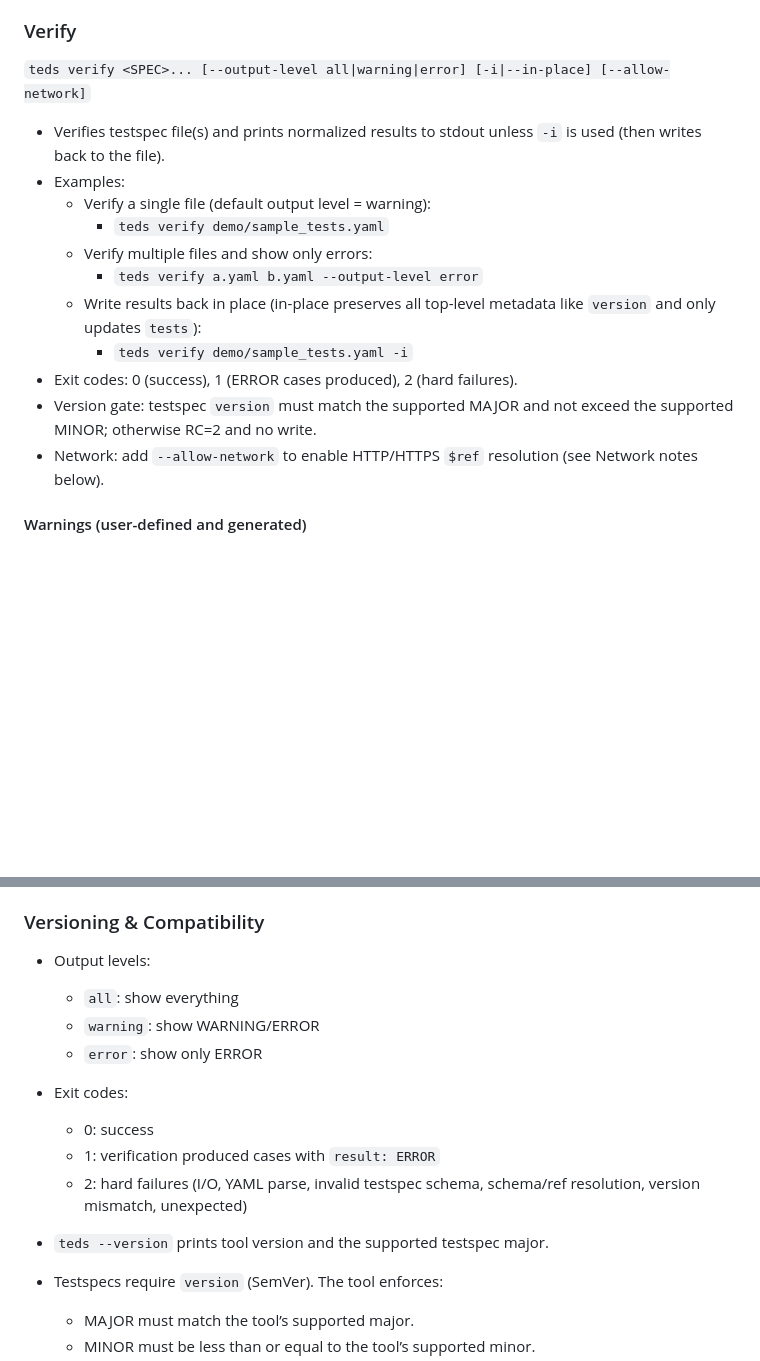
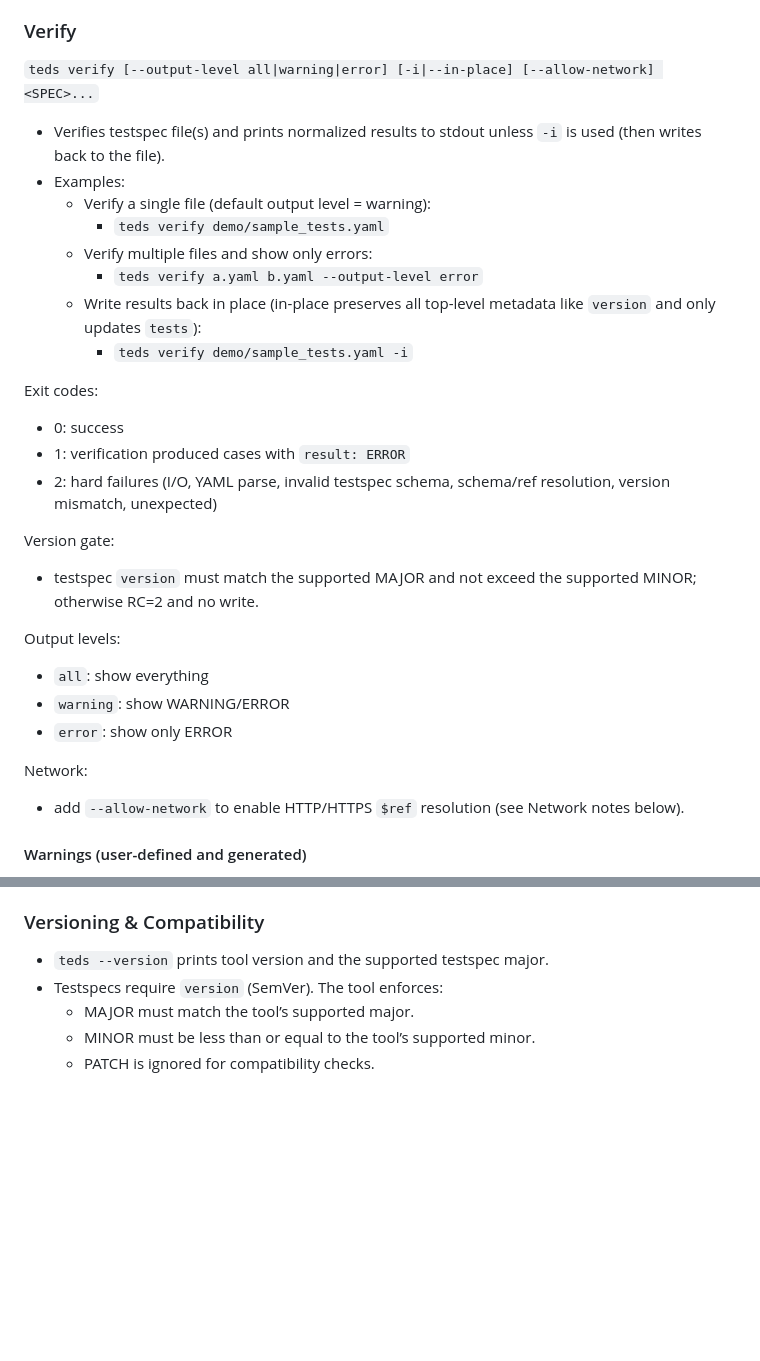
Before and after one commit to yaccob/teds, a Markdown page: README.md, 2 parts joined by grey strips. Drawn GitHub-style; blank space fills up the shorter version.

Commit message:
Fixed some things in README.md

```diff
--- a/README.md
+++ b/README.md
@@ -95,7 +95,7 @@ The TeDS CLI centers around two commands: `verify` and `generate`. Paths are rel
 
 ### Verify
 
-`teds verify <SPEC>... [--output-level all|warning|error] [-i|--in-place] [--allow-network]`
+`teds verify [--output-level all|warning|error] [-i|--in-place] [--allow-network] <SPEC>...`
   - Verifies testspec file(s) and prints normalized results to stdout unless `-i` is used (then writes back to the file).
   - Examples:
     - Verify a single file (default output level = warning):
@@ -104,9 +104,22 @@ The TeDS CLI centers around two commands: `verify` and `generate`. Paths are rel
       - `teds verify a.yaml b.yaml --output-level error`
     - Write results back in place (in-place preserves all top-level metadata like `version` and only updates `tests`):
       - `teds verify demo/sample_tests.yaml -i`
-  - Exit codes: 0 (success), 1 (ERROR cases produced), 2 (hard failures).
-  - Version gate: testspec `version` must match the supported MAJOR and not exceed the supported MINOR; otherwise RC=2 and no write.
-  - Network: add `--allow-network` to enable HTTP/HTTPS `$ref` resolution (see Network notes below).
+
+Exit codes:
+- 0: success
+- 1: verification produced cases with `result: ERROR`
+- 2: hard failures (I/O, YAML parse, invalid testspec schema, schema/ref resolution, version mismatch, unexpected)
+
+Version gate:
+- testspec `version` must match the supported MAJOR and not exceed the supported MINOR; otherwise RC=2 and no write.
+
+Output levels:
+- `all`: show everything
+- `warning`: show WARNING/ERROR
+- `error`: show only ERROR
+
+Network:
+- add `--allow-network` to enable HTTP/HTTPS `$ref` resolution (see Network notes below).
 
 #### Warnings (user-defined and generated)
 
@@ -197,15 +210,6 @@ By default, TeDS resolves only local `file://` schemas. Enable remote `$ref`s wi
   - Recommended for CI: keep default (local-only). If enabling network, ensure stability (pin URLs/versions) and mind SSRF/DoS considerations.
 
 ### Versioning & Compatibility
-
-- Output levels:
-  - `all`: show everything
-  - `warning`: show WARNING/ERROR
-  - `error`: show only ERROR
-- Exit codes:
-  - 0: success
-  - 1: verification produced cases with `result: ERROR`
-  - 2: hard failures (I/O, YAML parse, invalid testspec schema, schema/ref resolution, version mismatch, unexpected)
 
  - `teds --version` prints tool version and the supported testspec major.
  - Testspecs require `version` (SemVer). The tool enforces:
```
Also changed, not shown: other parts of README.md (+1 -1 lines).
